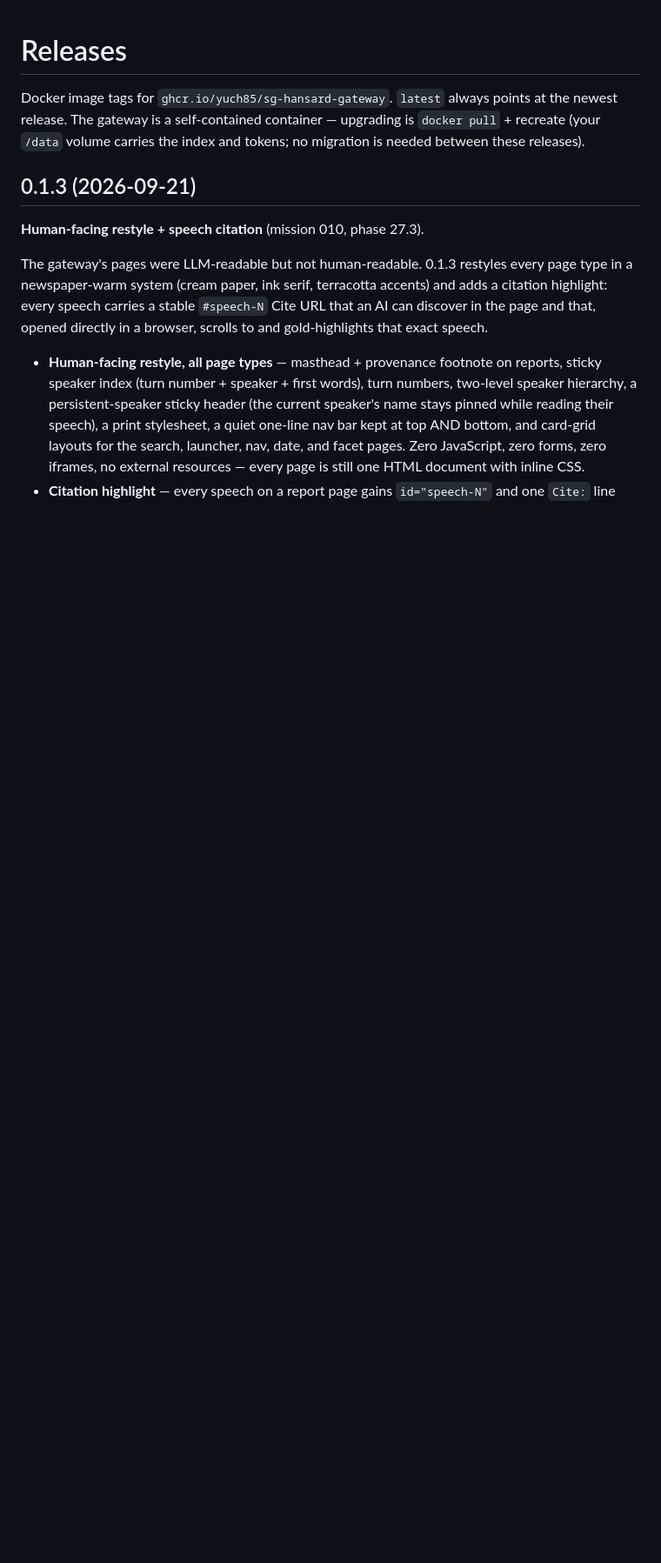
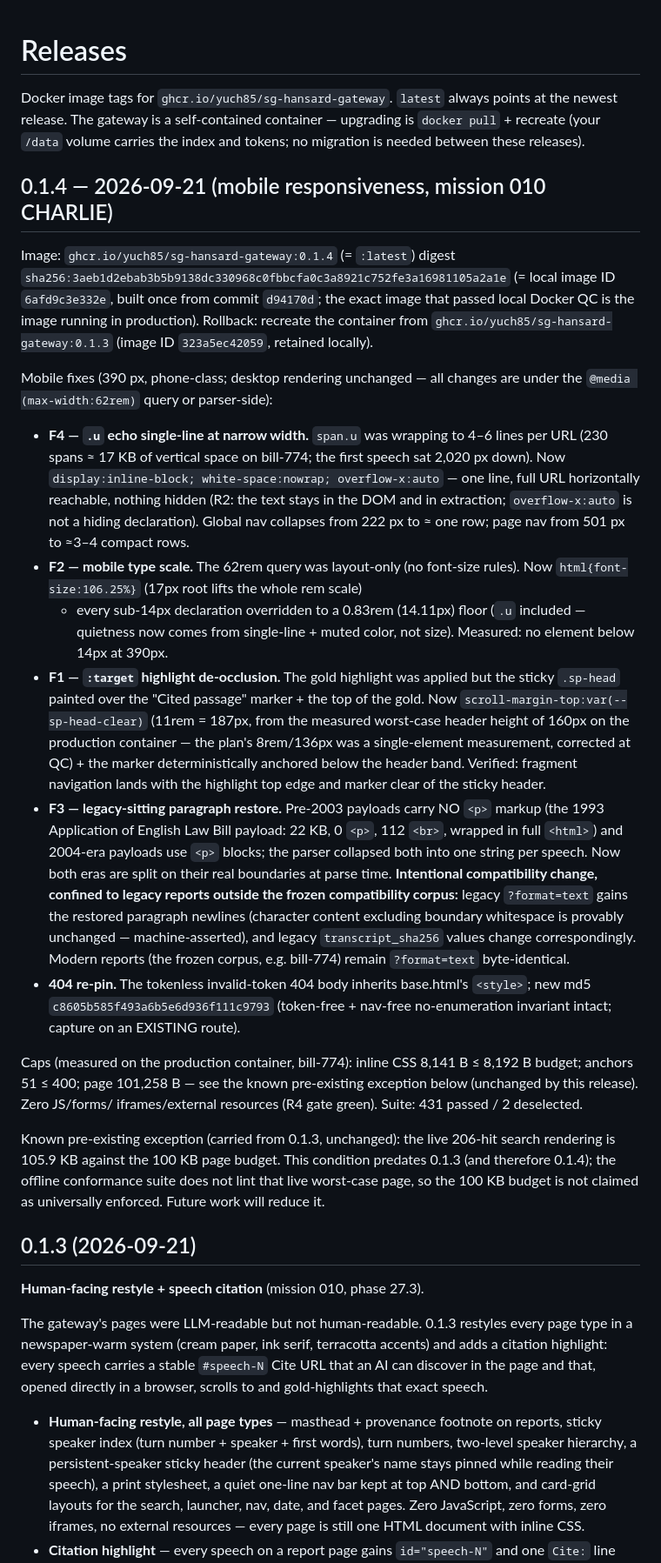
Before and after one commit to yuch85/sg-hansard-gateway, a Markdown page: RELEASES.md, the part around the change. Shown at 87% size. Drawn GitHub-style; blank space fills up the shorter version.

Commit message:
release(260921-charlie): 0.1.4 — mobile responsiveness (F4 .u single-line scroll, F2 17px root + 14px floor, F1 11rem header clearance, F3 legacy paragraph restore [p-era + br-era], 404 re-pin c8605b58); image digest sha256:3aeb1d2e (built once at d94170d, tested == deployed)

```diff
--- a/RELEASES.md
+++ b/RELEASES.md
@@ -4,6 +4,65 @@ Docker image tags for `ghcr.io/yuch85/sg-hansard-gateway`. `latest` always
 points at the newest release. The gateway is a self-contained container —
 upgrading is `docker pull` + recreate (your `/data` volume carries the index
 and tokens; no migration is needed between these releases).
+
+## 0.1.4 — 2026-09-21 (mobile responsiveness, mission 010 CHARLIE)
+
+Image: `ghcr.io/yuch85/sg-hansard-gateway:0.1.4` (= `:latest`)
+digest `sha256:3aeb1d2ebab3b5b9138dc330968c0fbbcfa0c3a8921c752fe3a16981105a2a1e`
+(= local image ID `6afd9c3e332e`, built once from commit `d94170d`; the exact
+image that passed local Docker QC is the image running in production).
+Rollback: recreate the container from `ghcr.io/yuch85/sg-hansard-gateway:0.1.3`
+(image ID `323a5ec42059`, retained locally).
+
+Mobile fixes (390 px, phone-class; desktop rendering unchanged — all changes
+are under the `@media (max-width:62rem)` query or parser-side):
+
+- **F4 — `.u` echo single-line at narrow width.** `span.u` was wrapping to
+  4–6 lines per URL (230 spans ≈ 17 KB of vertical space on bill-774; the
+  first speech sat 2,020 px down). Now `display:inline-block;
+  white-space:nowrap; overflow-x:auto` — one line, full URL horizontally
+  reachable, nothing hidden (R2: the text stays in the DOM and in extraction;
+  `overflow-x:auto` is not a hiding declaration). Global nav collapses from
+  222 px to ≈ one row; page nav from 501 px to ≈3–4 compact rows.
+- **F2 — mobile type scale.** The 62rem query was layout-only (no font-size
+  rules). Now `html{font-size:106.25%}` (17px root lifts the whole rem scale)
+  + every sub-14px declaration overridden to a 0.83rem (14.11px) floor
+  (`.u` included — quietness now comes from single-line + muted color, not
+  size). Measured: no element below 14px at 390px.
+- **F1 — `:target` highlight de-occlusion.** The gold highlight was applied
+  but the sticky `.sp-head` painted over the "Cited passage" marker + the
+  top of the gold. Now `scroll-margin-top:var(--sp-head-clear)` (11rem =
+  187px, from the measured worst-case header height of 160px on the
+  production container — the plan's 8rem/136px was a single-element
+  measurement, corrected at QC) + the marker deterministically anchored
+  below the header band. Verified: fragment navigation lands with the
+  highlight top edge and marker clear of the sticky header.
+- **F3 — legacy-sitting paragraph restore.** Pre-2003 payloads carry NO
+  `<p>` markup (the 1993 Application of English Law Bill payload: 22 KB,
+  0 `<p>`, 112 `<br>`, wrapped in full `<html>`) and 2004-era payloads use
+  `<p>` blocks; the parser collapsed both into one string per speech. Now
+  both eras are split on their real boundaries at parse time. **Intentional
+  compatibility change, confined to legacy reports outside the frozen
+  compatibility corpus:** legacy `?format=text` gains the restored paragraph
+  newlines (character content excluding boundary whitespace is provably
+  unchanged — machine-asserted), and legacy `transcript_sha256` values
+  change correspondingly. Modern reports (the frozen corpus, e.g. bill-774)
+  remain `?format=text` byte-identical.
+- **404 re-pin.** The tokenless invalid-token 404 body inherits base.html's
+  `<style>`; new md5 `c8605b585f493a6b5e6d936f111c9793` (token-free +
+  nav-free no-enumeration invariant intact; capture on an EXISTING route).
+
+Caps (measured on the production container, bill-774): inline CSS 8,141 B
+≤ 8,192 B budget; anchors 51 ≤ 400; page 101,258 B — see the known
+pre-existing exception below (unchanged by this release). Zero JS/forms/
+iframes/external resources (R4 gate green). Suite: 431 passed / 2
+deselected.
+
+Known pre-existing exception (carried from 0.1.3, unchanged): the live
+206-hit search rendering is 105.9 KB against the 100 KB page budget. This
+condition predates 0.1.3 (and therefore 0.1.4); the offline conformance
+suite does not lint that live worst-case page, so the 100 KB budget is not
+claimed as universally enforced. Future work will reduce it.
 
 ## 0.1.3 (2026-09-21)
 
```
Also changed, not shown: README.md (+1 -1 lines).
